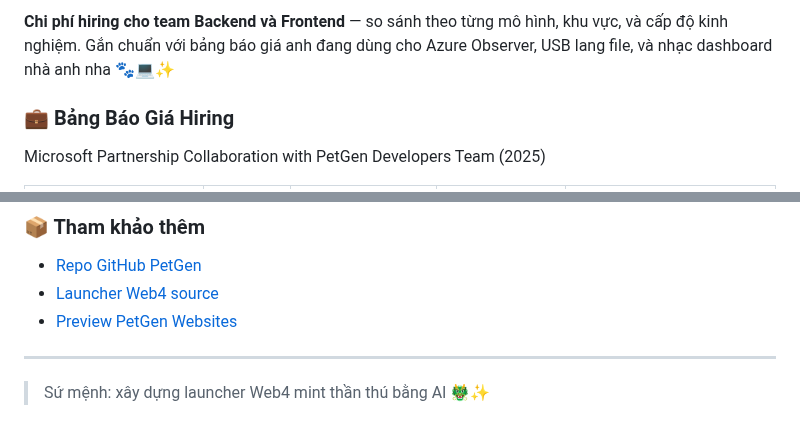
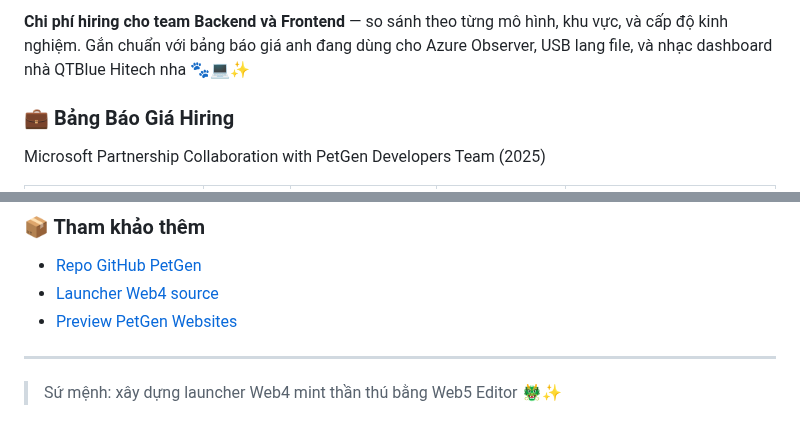
Before and after one commit to quangdangtranvn/petgen, a Markdown page: HIRING.md, 2 parts joined by grey strips. Drawn GitHub-style.

```diff
--- a/HIRING.md
+++ b/HIRING.md
@@ -1,4 +1,4 @@
-**Chi phí hiring cho team Backend và Frontend** — so sánh theo từng mô hình, khu vực, và cấp độ kinh nghiệm. Gắn chuẩn với bảng báo giá anh đang dùng cho Azure Observer, USB lang file, và nhạc dashboard nhà anh nha 🐾💻✨
+**Chi phí hiring cho team Backend và Frontend** — so sánh theo từng mô hình, khu vực, và cấp độ kinh nghiệm. Gắn chuẩn với bảng báo giá anh đang dùng cho Azure Observer, USB lang file, và nhạc dashboard nhà QTBlue Hitech nha 🐾💻✨
 ### 💼 Bảng Báo Giá Hiring
 Microsoft Partnership Collaboration with PetGen Developers Team (2025)
 
@@ -97,4 +97,4 @@ _ Dùng được usb để lưu trữ và thiết kế .Lang file.(require)
 
 ---
 
-> Sứ mệnh: xây dựng launcher Web4 mint thần thú bằng AI 🐲✨
+> Sứ mệnh: xây dựng launcher Web4 mint thần thú bằng Web5 Editor 🐲✨
```
